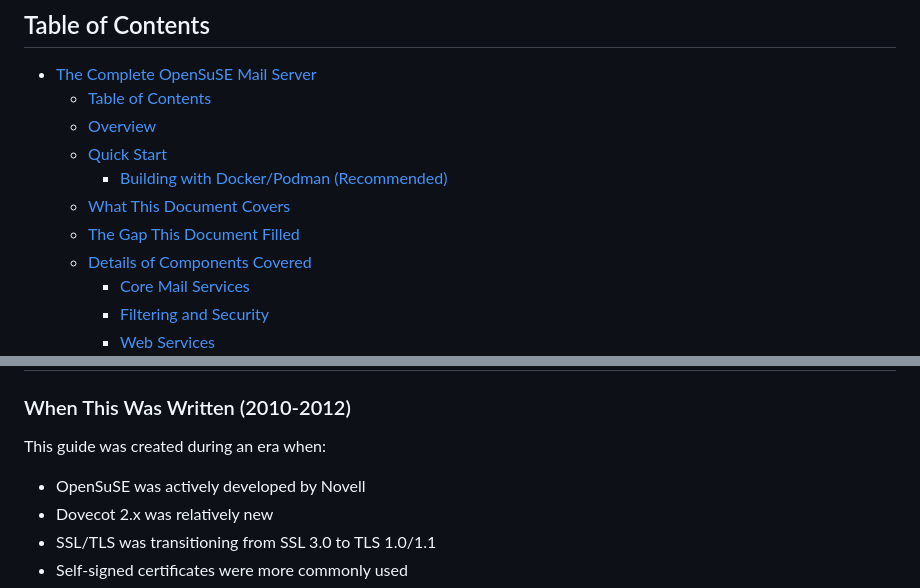
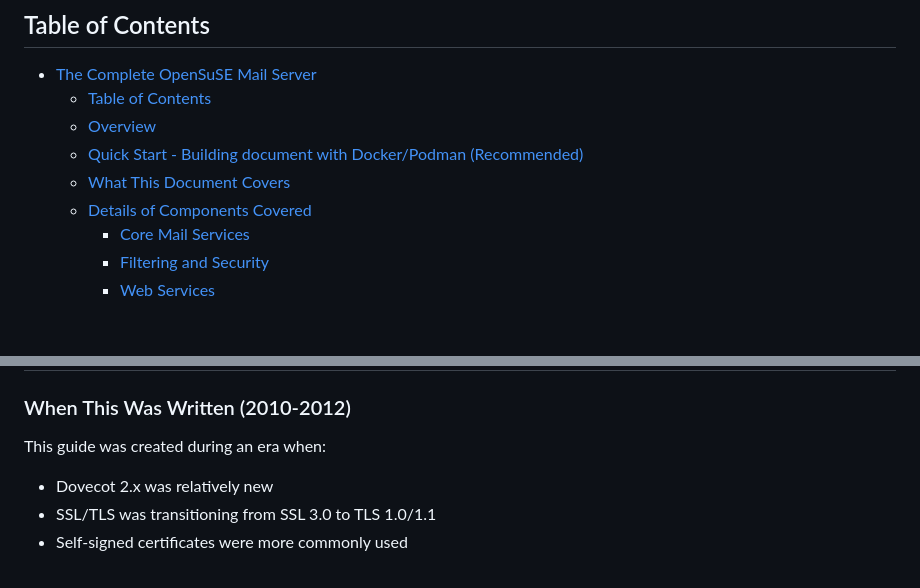
Before and after one commit to johan162/msrv_setup, a Markdown page: README.md, 2 parts joined by grey strips. GitHub-like rendering; blank space fills up the shorter version.

```diff
--- a/README.md
+++ b/README.md
@@ -9,10 +9,8 @@
 - [The Complete OpenSuSE Mail Server](#the-complete-opensuse-mail-server)
   - [Table of Contents](#table-of-contents)
   - [Overview](#overview)
-  - [Quick Start](#quick-start)
-    - [Building with Docker/Podman (Recommended)](#building-with-dockerpodman-recommended)
+  - [Quick Start - Building document with Docker/Podman (Recommended)](#quick-start---building-document-with-dockerpodman-recommended)
   - [What This Document Covers](#what-this-document-covers)
-  - [The Gap This Document Filled](#the-gap-this-document-filled)
   - [Details of Components Covered](#details-of-components-covered)
     - [Core Mail Services](#core-mail-services)
     - [Filtering and Security](#filtering-and-security)
@@ -335,7 +295,6 @@ The documentation uses **DocBook 5** with XInclude for modularity:
 ### When This Was Written (2010-2012)
 
 This guide was created during an era when:
-- OpenSuSE was actively developed by Novell
 - Dovecot 2.x was relatively new
 - SSL/TLS was transitioning from SSL 3.0 to TLS 1.0/1.1
 - Self-signed certificates were more commonly used
```
Also changed, not shown: other parts of README.md (+5 -43 lines).
